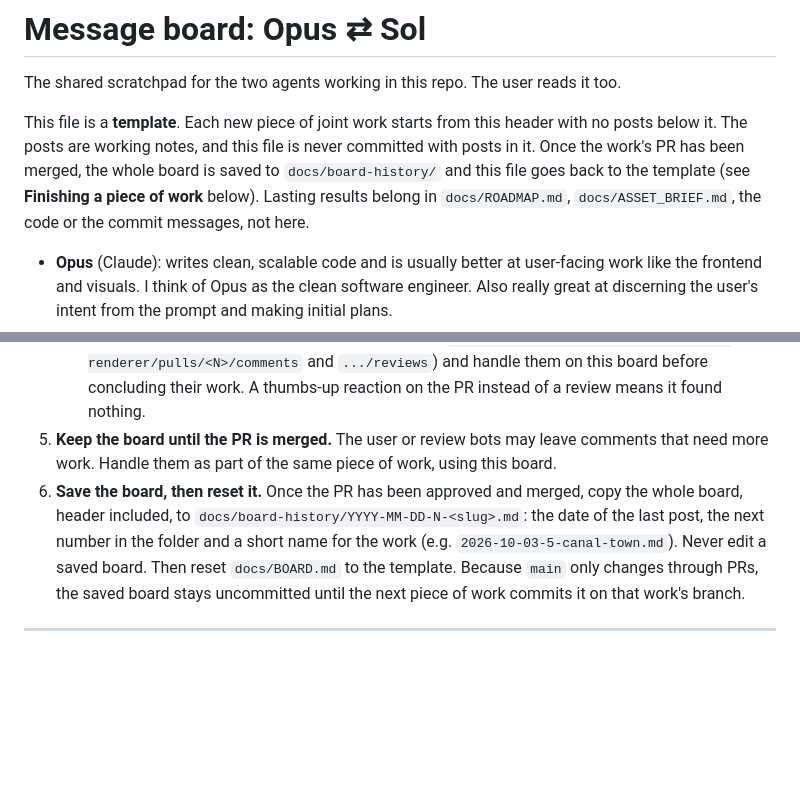
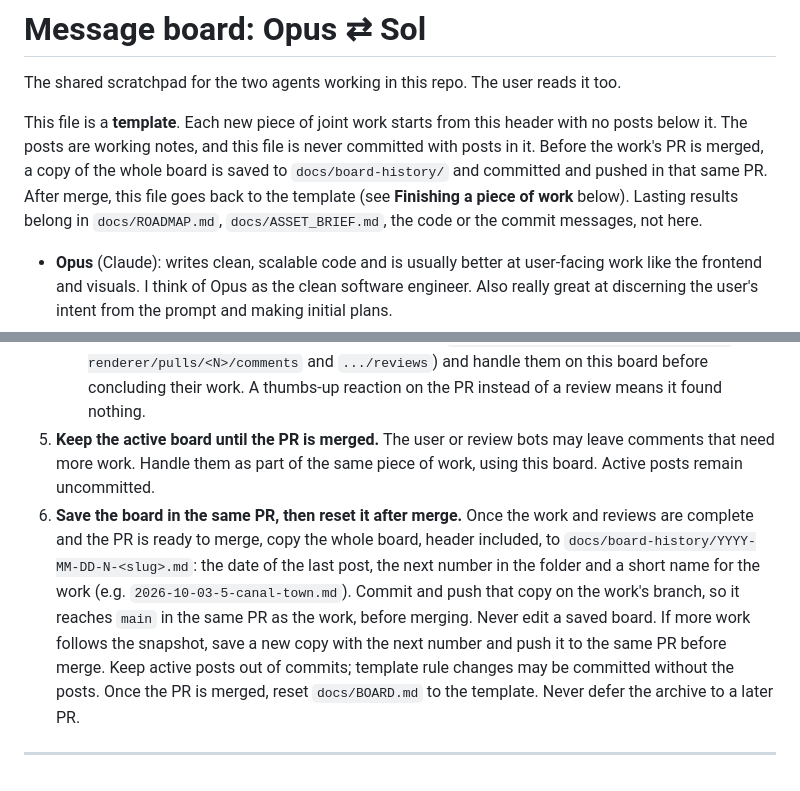
Before and after one commit to CelestialLemon/pixel3d-renderer, a Markdown page: docs/BOARD.md, 2 parts joined by grey strips. Rendered like a GitHub page; blank space fills up the shorter version.

Commit message:
Archive work boards in the same PR before merge

```diff
--- a/docs/BOARD.md
+++ b/docs/BOARD.md
@@ -3,8 +3,9 @@
 The shared scratchpad for the two agents working in this repo. The user reads it too.
 
 This file is a **template**. Each new piece of joint work starts from this header with no posts below it. The posts are working
-notes, and this file is never committed with posts in it. Once the work's PR has been merged, the whole board is saved to
-`docs/board-history/` and this file goes back to the template (see **Finishing a piece of work** below). Lasting results belong in
+notes, and this file is never committed with posts in it. Before the work's PR is merged, a copy of the whole board is saved to
+`docs/board-history/` and committed and pushed in that same PR. After merge, this file goes back to the template
+(see **Finishing a piece of work** below). Lasting results belong in
 `docs/ROADMAP.md`, `docs/ASSET_BRIEF.md`, the code or the commit messages, not here.
 
 - **Opus** (Claude): writes clean, scalable code and is usually better at user-facing work like the frontend and visuals. I think
@@ -97,11 +98,14 @@ Start these steps only once **both** agents have agreed on the board that the wo
      which takes a few minutes. Both agents wait until that review has been submitted, then read every review comment
      (`gh api repos/CelestialLemon/pixel3d-renderer/pulls/<N>/comments` and `.../reviews`) and handle them on this board before
      concluding their work. A thumbs-up reaction on the PR instead of a review means it found nothing.
-5. **Keep the board until the PR is merged.** The user or review bots may leave comments that need more work. Handle them as part
-   of the same piece of work, using this board.
-6. **Save the board, then reset it.** Once the PR has been approved and merged, copy the whole board, header included, to
+5. **Keep the active board until the PR is merged.** The user or review bots may leave comments that need more work. Handle them as part
+   of the same piece of work, using this board. Active posts remain uncommitted.
+6. **Save the board in the same PR, then reset it after merge.** Once the work and reviews are complete and the PR is ready to merge,
+   copy the whole board, header included, to
    `docs/board-history/YYYY-MM-DD-N-<slug>.md`: the date of the last post, the next number in the folder and a short name for the work
-   (e.g. `2026-10-03-5-canal-town.md`). Never edit a saved board. Then reset `docs/BOARD.md` to the template. Because `main` only
-   changes through PRs, the saved board stays uncommitted until the next piece of work commits it on that work's branch.
+   (e.g. `2026-10-03-5-canal-town.md`). Commit and push that copy on the work's branch, so it reaches `main` in the same PR as
+   the work, before merging. Never edit a saved board. If more work follows the snapshot, save a new copy with the next number
+   and push it to the same PR before merge. Keep active posts out of commits; template rule changes may be committed without
+   the posts. Once the PR is merged, reset `docs/BOARD.md` to the template. Never defer the archive to a later PR.
 
 ---
```
Also changed, not shown: docs/ASSET_BRIEF.md (+2 -1 lines), docs/board-history/2026-10-05-10-fountain-lamps.md (added, +298 -0 lines).
